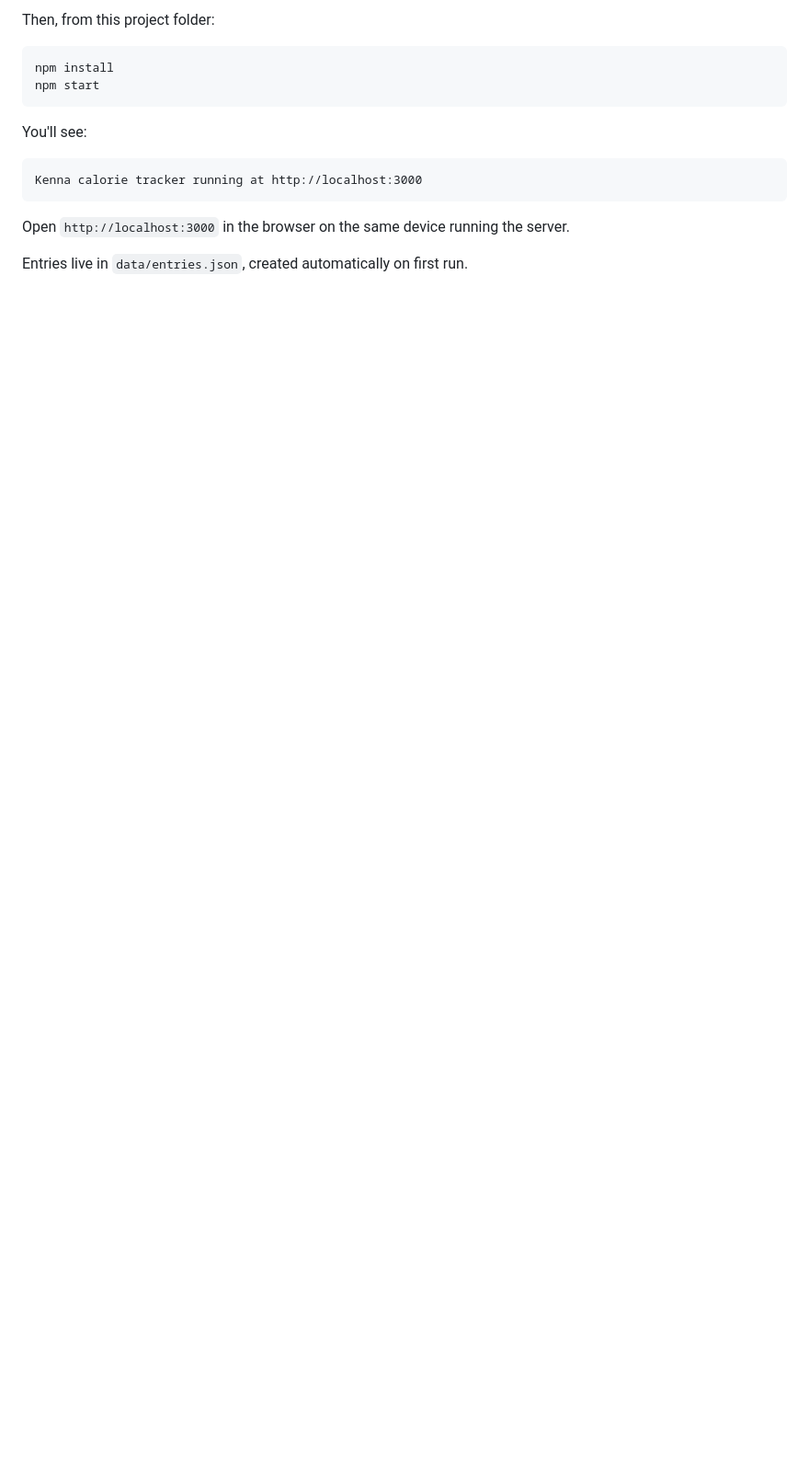
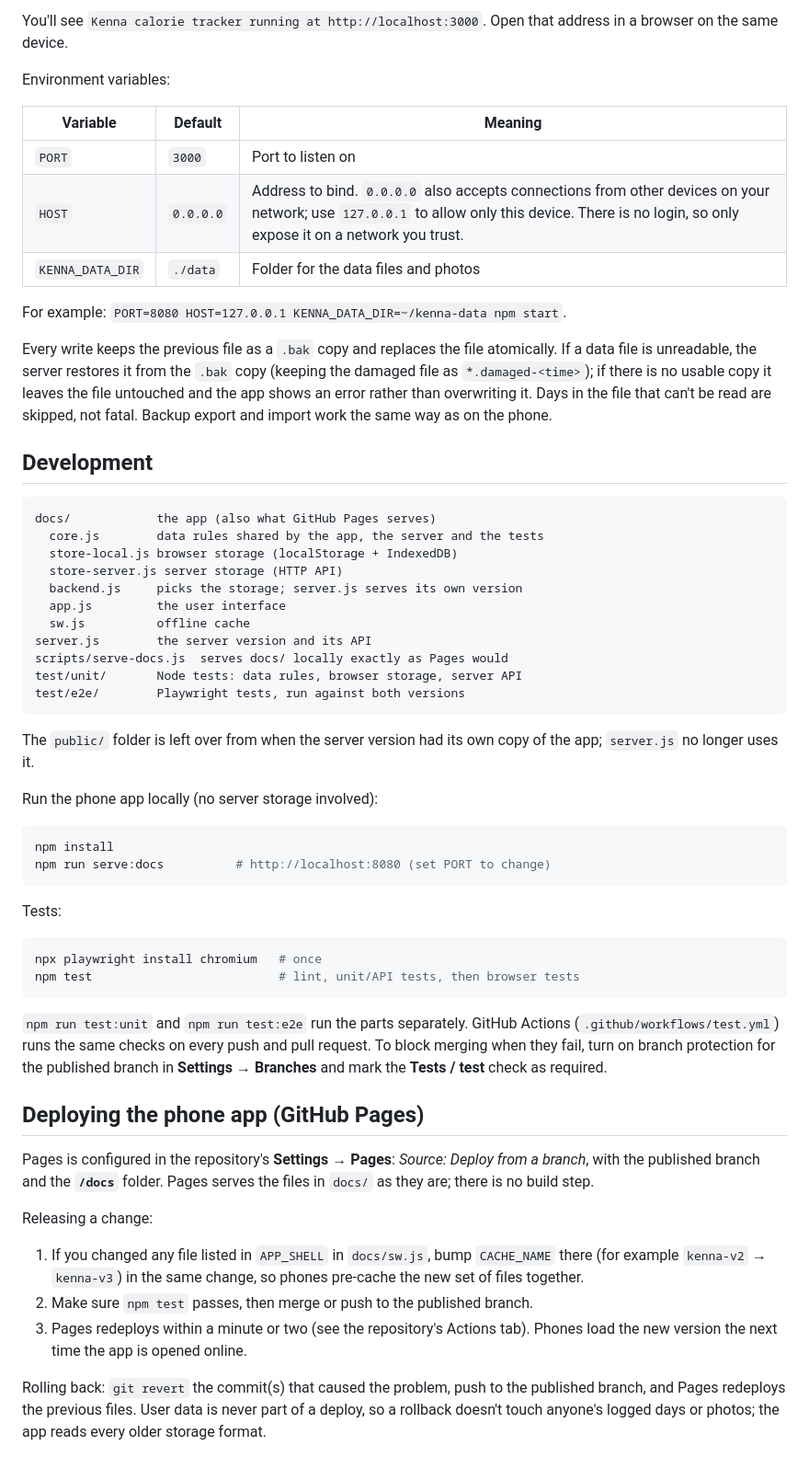
Before and after one commit to thomaswright03/Kenna, a Markdown page: README.md, the part around one of its changes. Shown at 92% size. Rendered like a GitHub page; blank space fills up the shorter version.

````diff
--- a/README.md
+++ b/README.md
@@ -78,19 +97,80 @@ pkg install nodejs
 ```
 
-Then, from this project folder:
+You'll see `Kenna calorie tracker running at http://localhost:3000`. Open that
+address in a browser on the same device.
+
+Environment variables:
+
+| Variable | Default | Meaning |
+|---|---|---|
+| `PORT` | `3000` | Port to listen on |
+| `HOST` | `0.0.0.0` | Address to bind. `0.0.0.0` also accepts connections from other devices on your network; use `127.0.0.1` to allow only this device. There is no login, so only expose it on a network you trust. |
+| `KENNA_DATA_DIR` | `./data` | Folder for the data files and photos |
+
+For example: `PORT=8080 HOST=127.0.0.1 KENNA_DATA_DIR=~/kenna-data npm start`.
+
+Every write keeps the previous file as a `.bak` copy and replaces the file
+atomically. If a data file is unreadable, the server restores it from the
+`.bak` copy (keeping the damaged file as `*.damaged-<time>`); if there is no
+usable copy it leaves the file untouched and the app shows an error rather
+than overwriting it. Days in the file that can't be read are skipped, not
+fatal. Backup export and import work the same way as on the phone.
+
+## Development
+
+```
+docs/            the app (also what GitHub Pages serves)
+  core.js        data rules shared by the app, the server and the tests
+  store-local.js browser storage (localStorage + IndexedDB)
+  store-server.js server storage (HTTP API)
+  backend.js     picks the storage; server.js serves its own version
+  app.js         the user interface
+  sw.js          offline cache
+server.js        the server version and its API
+scripts/serve-docs.js  serves docs/ locally exactly as Pages would
+test/unit/       Node tests: data rules, browser storage, server API
+test/e2e/        Playwright tests, run against both versions
+```
+
+The `public/` folder is left over from when the server version had its own
+copy of the app; `server.js` no longer uses it.
+
+Run the phone app locally (no server storage involved):
 
 ```bash
 npm install
-npm start
+npm run serve:docs          # http://localhost:8080 (set PORT to change)
 ```
 
-You'll see:
+Tests:
 
-```
-Kenna calorie tracker running at http://localhost:3000
+```bash
+npx playwright install chromium   # once
+npm test                          # lint, unit/API tests, then browser tests
 ```
 
-Open `http://localhost:3000` in the browser on the same device running the
-server.
+`npm run test:unit` and `npm run test:e2e` run the parts separately. GitHub
+Actions (`.github/workflows/test.yml`) runs the same checks on every push and
+pull request. To block merging when they fail, turn on branch protection for
+the published branch in **Settings → Branches** and mark the **Tests / test**
+check as required.
 
-Entries live in `data/entries.json`, created automatically on first run.
+## Deploying the phone app (GitHub Pages)
+
+Pages is configured in the repository's **Settings → Pages**: *Source:
+Deploy from a branch*, with the published branch and the **`/docs`** folder.
+Pages serves the files in `docs/` as they are; there is no build step.
+
+Releasing a change:
+
+1. If you changed any file listed in `APP_SHELL` in `docs/sw.js`, bump
+   `CACHE_NAME` there (for example `kenna-v2` → `kenna-v3`) in the same
+   change, so phones pre-cache the new set of files together.
+2. Make sure `npm test` passes, then merge or push to the published branch.
+3. Pages redeploys within a minute or two (see the repository's Actions tab).
+   Phones load the new version the next time the app is opened online.
+
+Rolling back: `git revert` the commit(s) that caused the problem, push to the
+published branch, and Pages redeploys the previous files. User data is never
+part of a deploy, so a rollback doesn't touch anyone's logged days or photos;
+the app reads every older storage format.
````
Also changed, not shown: other parts of README.md (+77 -58 lines).
